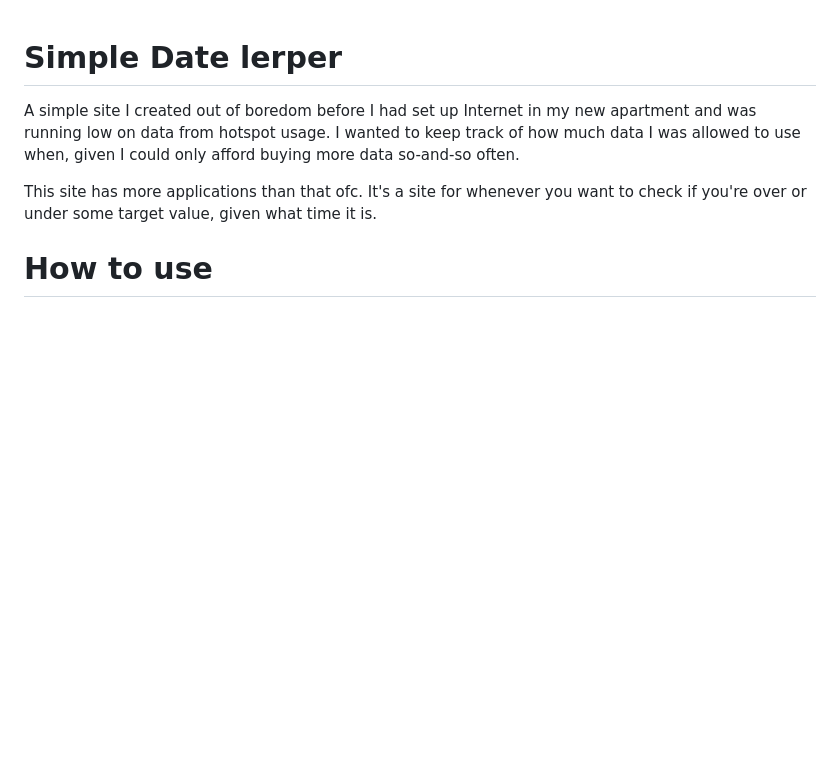
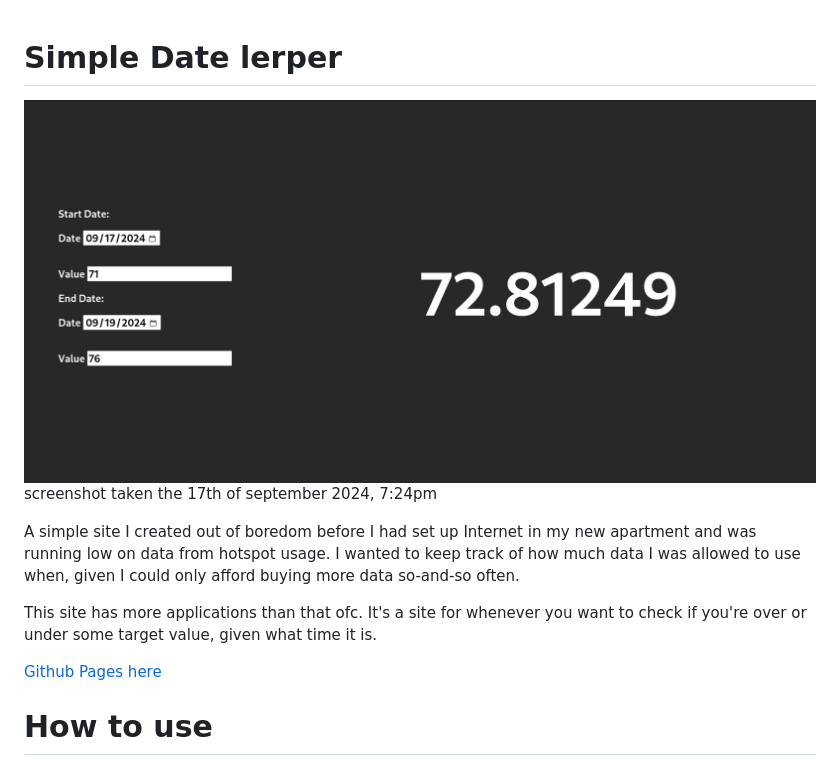
Before and after one commit to Edvid/date-lerp, a Markdown page: readme.md, the part around the change. Drawn GitHub-style; pictures changed too: screenshot.png (added); blank space fills up the shorter version.

Commit message:
Screenshot added to the readme

```diff
--- a/readme.md
+++ b/readme.md
@@ -1,8 +1,13 @@
 # Simple Date lerper
+
+![screenshot](./screenshot.png)
+screenshot taken the 17th of september 2024, 7:24pm
 
 A simple site I created out of boredom before I had set up Internet in my new apartment and was running low on data from hotspot usage. I wanted to keep track of how much data I was allowed to use when, given I could only afford buying more data so-and-so often.
 
 This site has more applications than that ofc. It's a site for whenever you want to check if you're over or under some target value, given what time it is.
+
+[Github Pages here](https://edvid.github.io/date-lerp/)
 
 # How to use
 
```
